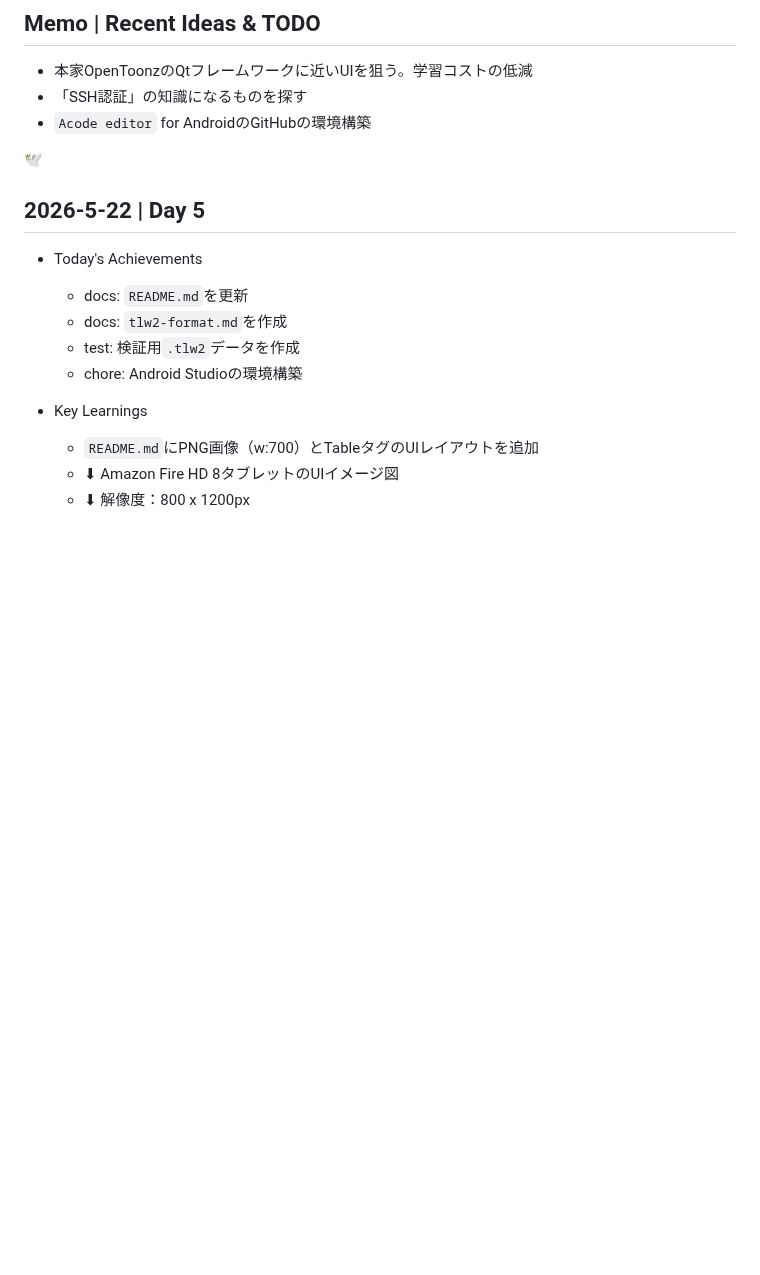
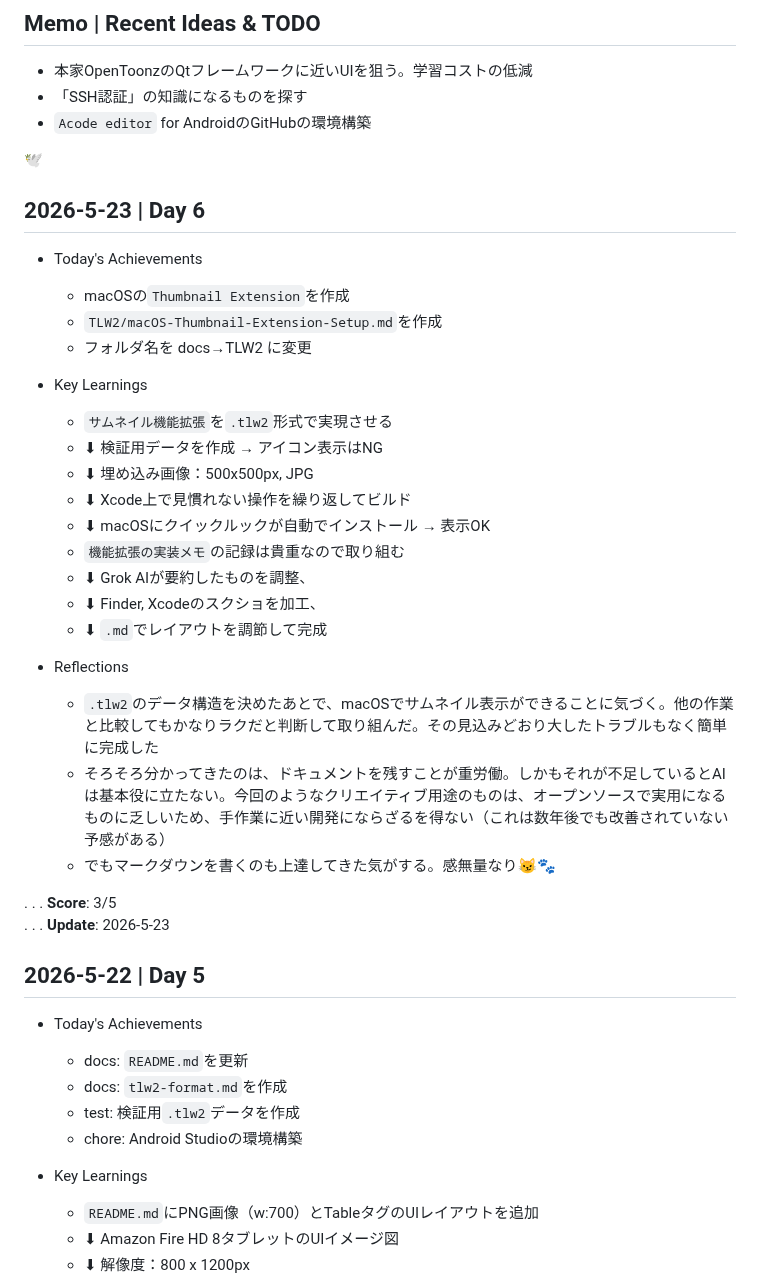
Before and after one commit to cat-nekomaru/web-opentoonz, a Markdown page: LEARNINGS.md, the part around the change. Rendered like a GitHub page; blank space fills up the shorter version.

Commit message:
docs: LEARNINGS.mdの更新
- Day 6の追記

```diff
--- a/LEARNINGS.md
+++ b/LEARNINGS.md
@@ -11,6 +11,32 @@
 - `Acode editor` for AndroidのGitHubの環境構築
 
 🕊️
+
+## 2026-5-23 | Day 6
+
+- Today's Achievements
+  - macOSの`Thumbnail Extension`を作成
+  - `TLW2/macOS-Thumbnail-Extension-Setup.md`を作成
+  - フォルダ名を docs→TLW2 に変更
+
+- Key Learnings
+  - `サムネイル機能拡張`を`.tlw2`形式で実現させる
+  - ⬇︎ 検証用データを作成 → アイコン表示はNG
+  - ⬇︎ 埋め込み画像：500x500px, JPG
+  - ⬇︎ Xcode上で見慣れない操作を繰り返してビルド
+  - ⬇︎ macOSにクイックルックが自動でインストール → 表示OK
+  - `機能拡張の実装メモ`の記録は貴重なので取り組む
+  - ⬇︎ Grok AIが要約したものを調整、
+  - ⬇︎ Finder, Xcodeのスクショを加工、
+  - ⬇︎ `.md`でレイアウトを調節して完成
+
+- Reflections
+  - `.tlw2`のデータ構造を決めたあとで、macOSでサムネイル表示ができることに気づく。他の作業と比較してもかなりラクだと判断して取り組んだ。その見込みどおり大したトラブルもなく簡単に完成した
+  - そろそろ分かってきたのは、ドキュメントを残すことが重労働。しかもそれが不足しているとAIは基本役に立たない。今回のようなクリエイティブ用途のものは、オープンソースで実用になるものに乏しいため、手作業に近い開発にならざるを得ない（これは数年後でも改善されていない予感がある）
+  - でもマークダウンを書くのも上達してきた気がする。感無量なり😼🐾
+
+. . . **Score**: 3/5
+. . . **Update**: 2026-5-23
 
 ## 2026-5-22 | Day 5
 
```
